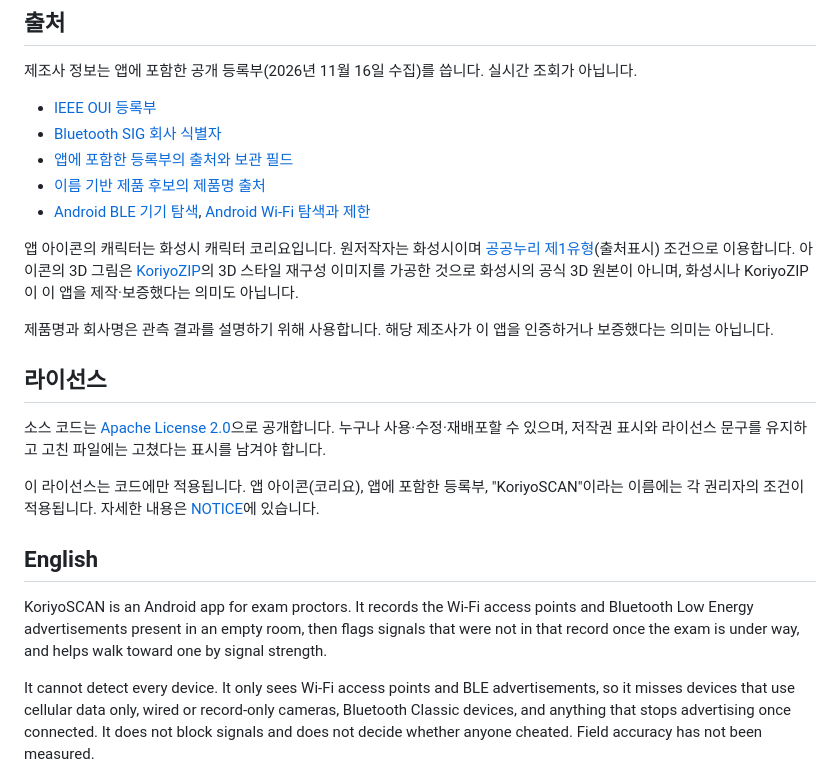
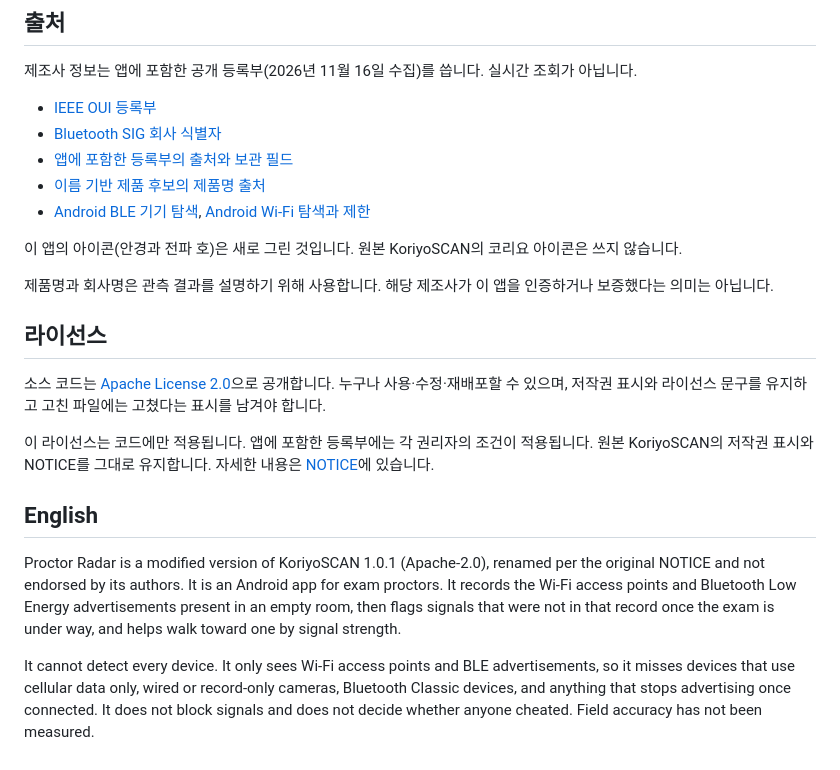
Before and after one commit to maropol0611-jpg/exam-glasses-guard, a Markdown page: README.md, the part around one of its changes. GitHub-like rendering.

```diff
--- a/README.md
+++ b/README.md
@@ -159,7 +159,7 @@ APK는 `app/build/outputs/apk/debug/app-debug.apk`에 생깁니다. 구조와
 - [이름 기반 제품 후보의 제품명 출처](docs/DEVICE-NAME-SOURCES.md)
 - [Android BLE 기기 탐색](https://developer.android.com/develop/connectivity/bluetooth/ble/find-ble-devices), [Android Wi-Fi 탐색과 제한](https://developer.android.com/develop/connectivity/wifi/wifi-scan)
 
-앱 아이콘의 캐릭터는 화성시 캐릭터 코리요입니다. 원저작자는 화성시이며 [공공누리 제1유형](https://www.kogl.or.kr/info/licenseType1.do)(출처표시) 조건으로 이용합니다. 아이콘의 3D 그림은 [KoriyoZIP](https://koriyozip.com/ko/)의 3D 스타일 재구성 이미지를 가공한 것으로 화성시의 공식 3D 원본이 아니며, 화성시나 KoriyoZIP이 이 앱을 제작·보증했다는 의미도 아닙니다.
+이 앱의 아이콘(안경과 전파 호)은 새로 그린 것입니다. 원본 KoriyoSCAN의 코리요 아이콘은 쓰지 않습니다.
 
 제품명과 회사명은 관측 결과를 설명하기 위해 사용합니다. 해당 제조사가 이 앱을 인증하거나 보증했다는 의미는 아닙니다.
 
@@ -167,11 +167,11 @@ APK는 `app/build/outputs/apk/debug/app-debug.apk`에 생깁니다. 구조와
 
 소스 코드는 [Apache License 2.0](LICENSE)으로 공개합니다. 누구나 사용·수정·재배포할 수 있으며, 저작권 표시와 라이선스 문구를 유지하고 고친 파일에는 고쳤다는 표시를 남겨야 합니다.
 
-이 라이선스는 코드에만 적용됩니다. 앱 아이콘(코리요), 앱에 포함한 등록부, "KoriyoSCAN"이라는 이름에는 각 권리자의 조건이 적용됩니다. 자세한 내용은 [NOTICE](NOTICE)에 있습니다.
+이 라이선스는 코드에만 적용됩니다. 앱에 포함한 등록부에는 각 권리자의 조건이 적용됩니다. 원본 KoriyoSCAN의 저작권 표시와 NOTICE를 그대로 유지합니다. 자세한 내용은 [NOTICE](NOTICE)에 있습니다.
 
 ## English
 
-KoriyoSCAN is an Android app for exam proctors. It records the Wi-Fi access points and Bluetooth Low Energy advertisements present in an empty room, then flags signals that were not in that record once the exam is under way, and helps walk toward one by signal strength.
+Proctor Radar is a modified version of KoriyoSCAN 1.0.1 (Apache-2.0), renamed per the original NOTICE and not endorsed by its authors. It is an Android app for exam proctors. It records the Wi-Fi access points and Bluetooth Low Energy advertisements present in an empty room, then flags signals that were not in that record once the exam is under way, and helps walk toward one by signal strength.
 
 It cannot detect every device. It only sees Wi-Fi access points and BLE advertisements, so it misses devices that use cellular data only, wired or record-only cameras, Bluetooth Classic devices, and anything that stops advertising once connected. It does not block signals and does not decide whether anyone cheated. Field accuracy has not been measured.
 
```
Also changed, not shown: other parts of README.md (+5 -5 lines), CHANGELOG.md (+1 -0 lines), CONTRIBUTING.md (+2 -2 lines), docs/images/icon.png (deleted), docs/images/screen-1-ready.png, docs/images/screen-2-found.png, docs/images/screen-3-find.png, 7 other files.
